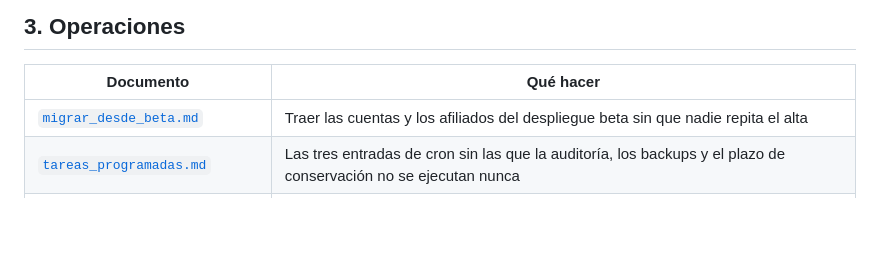
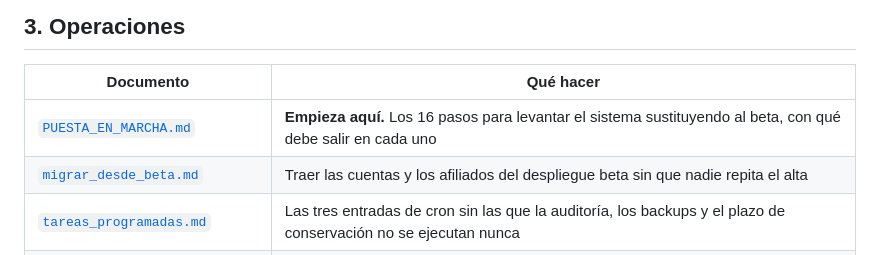
Before and after one commit to hcgarcia-code/carnets, a Markdown page: deploy/README.md, the part around the change. Rendered like a GitHub page; blank space fills up the shorter version.

```diff
--- a/deploy/README.md
+++ b/deploy/README.md
@@ -21,6 +21,7 @@
 
 | Documento | Qué hacer |
 |---|---|
+| [`PUESTA_EN_MARCHA.md`](PUESTA_EN_MARCHA.md) | **Empieza aquí.** Los 16 pasos para levantar el sistema sustituyendo al beta, con qué debe salir en cada uno |
 | [`migrar_desde_beta.md`](migrar_desde_beta.md) | Traer las cuentas y los afiliados del despliegue beta sin que nadie repita el alta |
 | [`tareas_programadas.md`](tareas_programadas.md) | Las tres entradas de cron sin las que la auditoría, los backups y el plazo de conservación no se ejecutan nunca |
 | [`auditoria_centralizada.md`](auditoria_centralizada.md) | Logs de acceso, retención, destino externo en la UE |
```
Also changed, not shown: deploy/PUESTA_EN_MARCHA.md (added, +488 -0 lines).
